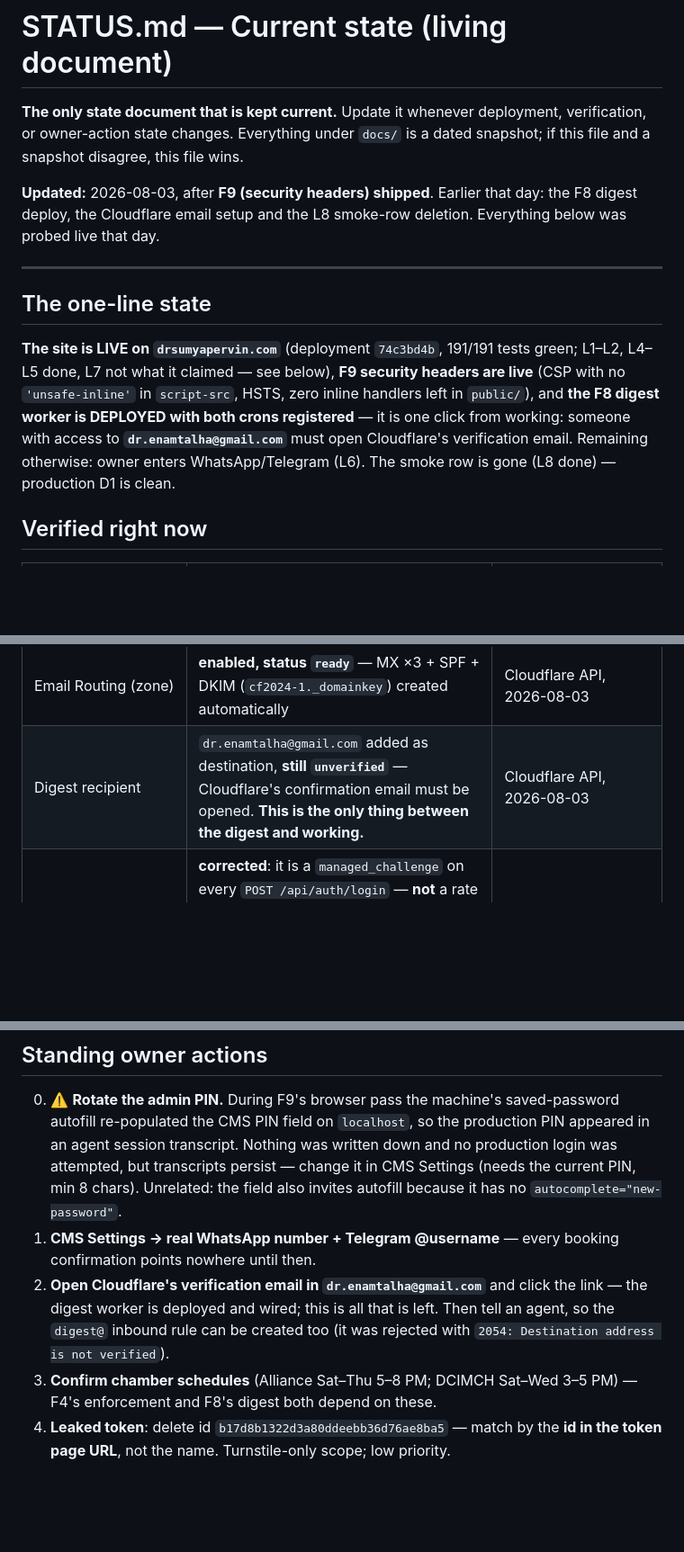
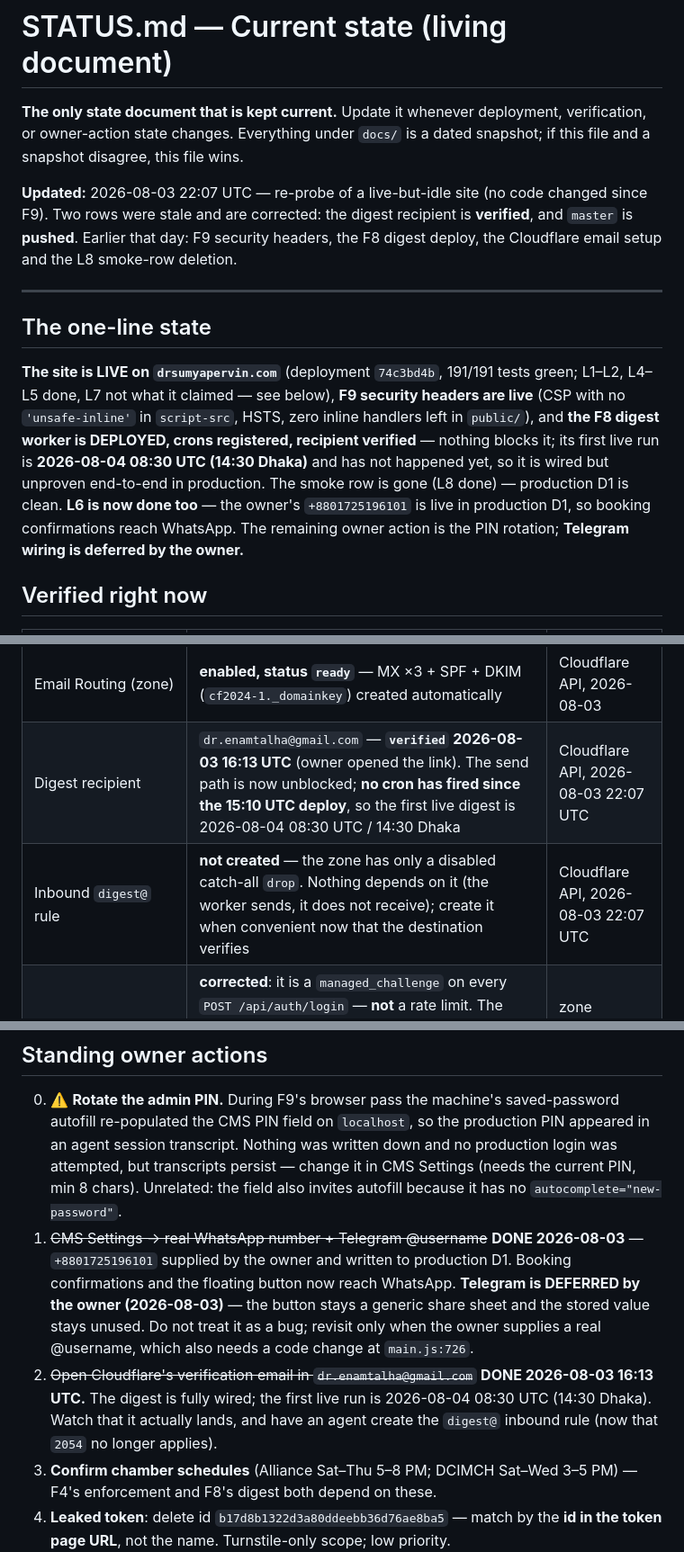
Before and after one commit to sakib8275/dr-sumya-pervin-portfolio, a Markdown page: STATUS.md, 3 parts joined by grey strips. Shown at 90% size. GitHub-like rendering; blank space fills up the shorter version.

Commit message:
docs(L6): WhatsApp live in production D1; correct two stale STATUS rows
L6 is done on the half that matters: the owner's +8801725196101 is written to
production D1 (whatsapp=8801725196101, telegram=+8801725196101) and reads back
on /api/config/public, so booking confirmations and the floating button now
build a real wa.me link. Written directly to D1 rather than through CMS
Settings, which needs the operator-only PIN.

Telegram is recorded as DEFERRED, not broken. main.js:726 builds a generic
t.me/share/url sheet that opens the patient's own Telegram to pick any
recipient and never reads the stored value — wiring it needs a real @username
plus a code change, and the owner has pushed that to later.

Two rows in STATUS were stale and are corrected against live probes:
the digest recipient dr.enamtalha@gmail.com verified 2026-08-03 16:13 UTC (so
nothing blocks the digest; its first cron fires 2026-08-04 08:30 UTC, since
both of Monday's times had passed before the 15:10 UTC deploy), and master is
pushed — origin and local are both at 972cf1c per git ls-remote, not 1 ahead.

Re-probed: apex 200, 191/191 tests green, both crons registered, no digest@
inbound rule (nothing depends on one).

Co-Authored-By: Claude Opus 5 <noreply@anthropic.com>

```diff
--- a/STATUS.md
+++ b/STATUS.md
@@ -4,9 +4,10 @@
 verification, or owner-action state changes. Everything under `docs/` is a dated
 snapshot; if this file and a snapshot disagree, this file wins.
 
-**Updated:** 2026-08-03, after **F9 (security headers) shipped**. Earlier that day:
+**Updated:** 2026-08-03 22:07 UTC — re-probe of a live-but-idle site (no code
+changed since F9). Two rows were stale and are corrected: the digest recipient is
+**verified**, and `master` is **pushed**. Earlier that day: F9 security headers,
 the F8 digest deploy, the Cloudflare email setup and the L8 smoke-row deletion.
-Everything below was probed live that day.
 
 ---
 
@@ -15,11 +16,13 @@ Everything below was probed live that day.
 **The site is LIVE on `drsumyapervin.com`** (deployment `74c3bd4b`, 191/191 tests
 green; L1–L2, L4–L5 done, L7 not what it claimed — see below), **F9 security
 headers are live** (CSP with no `'unsafe-inline'` in `script-src`, HSTS, zero
-inline handlers left in `public/`), and **the F8 digest worker is DEPLOYED with
-both crons registered** — it is one click from working: someone with access to
-**`dr.enamtalha@gmail.com`** must open Cloudflare's verification email.
-Remaining otherwise: owner enters WhatsApp/Telegram (L6). The smoke row is gone
-(L8 done) — production D1 is clean.
+inline handlers left in `public/`), and **the F8 digest worker is DEPLOYED,
+crons registered, recipient verified** — nothing blocks it; its first live run is
+**2026-08-04 08:30 UTC (14:30 Dhaka)** and has not happened yet, so it is wired
+but unproven end-to-end in production. The smoke row is gone (L8 done) —
+production D1 is clean. **L6 is now done too** — the owner's `+8801725196101` is
+live in production D1, so booking confirmations reach WhatsApp. The remaining
+owner action is the PIN rotation; **Telegram wiring is deferred by the owner.**
 
 ## Verified right now
 
@@ -36,7 +39,8 @@ Remaining otherwise: owner enters WhatsApp/Telegram (L6). The smoke row is gone
 | F8 digest worker | **DEPLOYED** — `dr-sumya-digest`, version `e89ceefb`, crons `30 8 * * SUN-WED,SAT` + `30 10 * * SUN-THU,SAT` registered; no public URL (`workers_dev = false`, probe 404) | `wrangler deploy` + curl, 2026-08-03 |
 | Digest end-to-end | **proven up to the send**: forced scheduled run on remote bindings routed Alliance → Dhaka date 2026-08-03 → production D1 query OK → both send paths rejected only with "destination address is not a verified address" | `wrangler dev --remote --test-scheduled`, 2026-08-03 |
 | Email Routing (zone) | **enabled, status `ready`** — MX ×3 + SPF + DKIM (`cf2024-1._domainkey`) created automatically | Cloudflare API, 2026-08-03 |
-| Digest recipient | `dr.enamtalha@gmail.com` added as destination, **still `unverified`** — Cloudflare's confirmation email must be opened. **This is the only thing between the digest and working.** | Cloudflare API, 2026-08-03 |
+| Digest recipient | `dr.enamtalha@gmail.com` — **`verified` 2026-08-03 16:13 UTC** (owner opened the link). The send path is now unblocked; **no cron has fired since the 15:10 UTC deploy**, so the first live digest is 2026-08-04 08:30 UTC / 14:30 Dhaka | Cloudflare API, 2026-08-03 22:07 UTC |
+| Inbound `digest@` rule | **not created** — the zone has only a disabled catch-all `drop`. Nothing depends on it (the worker sends, it does not receive); create it when convenient now that the destination verifies | Cloudflare API, 2026-08-03 22:07 UTC |
 | L7 login rule | **corrected**: it is a `managed_challenge` on every `POST /api/auth/login` — **not** a rate limit. The zone's one rate-limiting rule is `Leaked credential check` (block, 5/10s). Free plan allows one such rule; kept as-is | zone rulesets, 2026-08-03 |
 | Booking guard live | tokenless POST on apex → 403; real widget booking succeeded | curl + D1, 2026-08-03 |
 | Repo-root exposure | closed — internals all 404 @ 1,512 B | curl, 2026-08-02 |
@@ -65,12 +70,17 @@ Remaining otherwise: owner enters WhatsApp/Telegram (L6). The smoke row is gone
    production login was attempted, but transcripts persist — change it in
    CMS Settings (needs the current PIN, min 8 chars). Unrelated: the field also
    invites autofill because it has no `autocomplete="new-password"`.
-1. **CMS Settings → real WhatsApp number + Telegram @username** — every booking
-   confirmation points nowhere until then.
-2. **Open Cloudflare's verification email in `dr.enamtalha@gmail.com`** and click
-   the link — the digest worker is deployed and wired; this is all that is left.
-   Then tell an agent, so the `digest@` inbound rule can be created too (it was
-   rejected with `2054: Destination address is not verified`).
+1. ~~CMS Settings → real WhatsApp number + Telegram @username~~ **DONE
+   2026-08-03** — `+8801725196101` supplied by the owner and written to
+   production D1. Booking confirmations and the floating button now reach
+   WhatsApp. **Telegram is DEFERRED by the owner (2026-08-03)** — the button
+   stays a generic share sheet and the stored value stays unused. Do not treat
+   it as a bug; revisit only when the owner supplies a real @username, which
+   also needs a code change at `main.js:726`.
+2. ~~Open Cloudflare's verification email in `dr.enamtalha@gmail.com`~~ **DONE
+   2026-08-03 16:13 UTC.** The digest is fully wired; the first live run is
+   2026-08-04 08:30 UTC (14:30 Dhaka). Watch that it actually lands, and have an
+   agent create the `digest@` inbound rule (now that `2054` no longer applies).
 3. **Confirm chamber schedules** (Alliance Sat–Thu 5–8 PM; DCIMCH Sat–Wed 3–5 PM)
    — F4's enforcement and F8's digest both depend on these.
 4. **Leaked token**: delete id `b17d8b1322d3a80ddeebb36d76ae8ba5` — match by the
```
Also changed, not shown: other parts of STATUS.md (+4 -3 lines).
